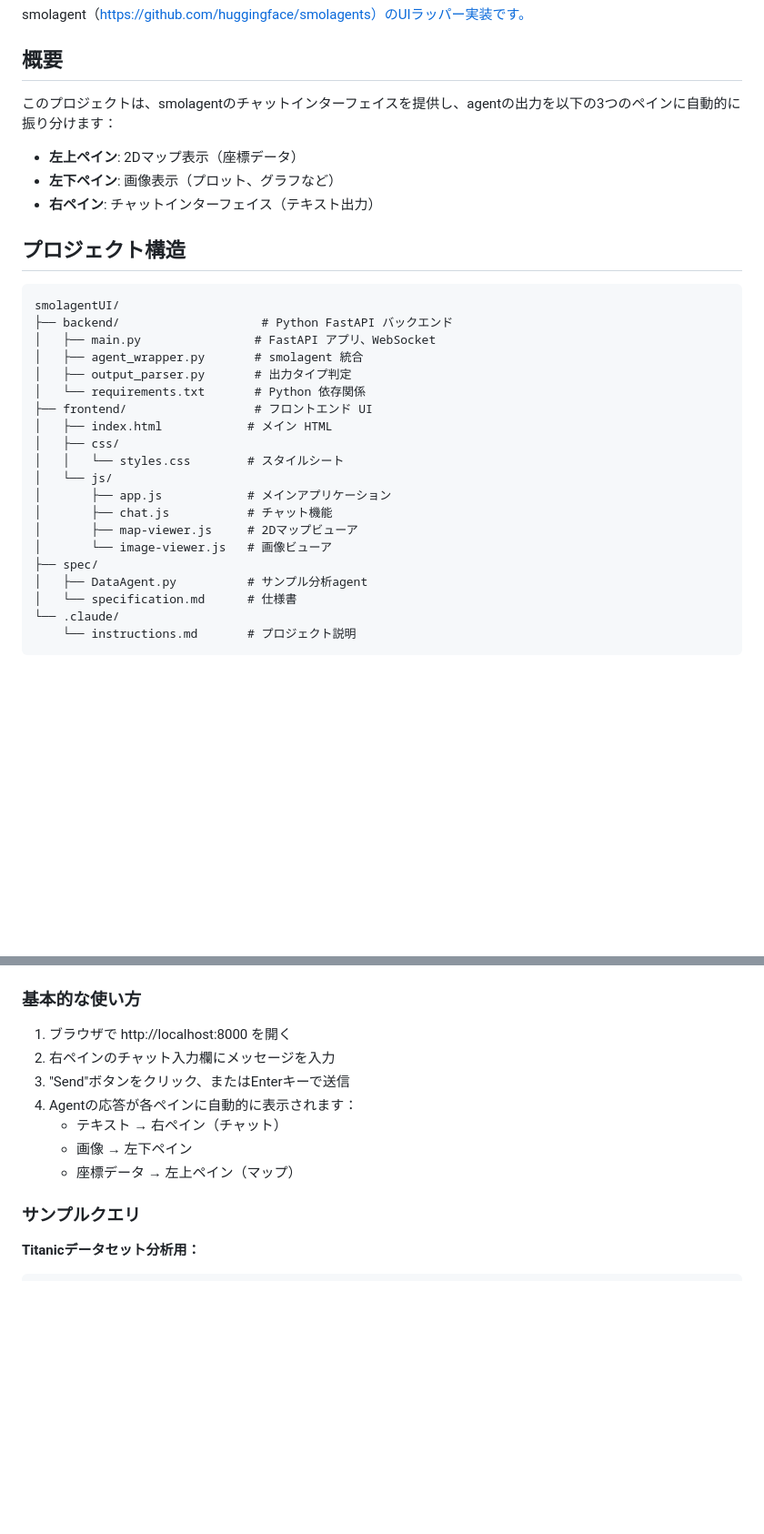
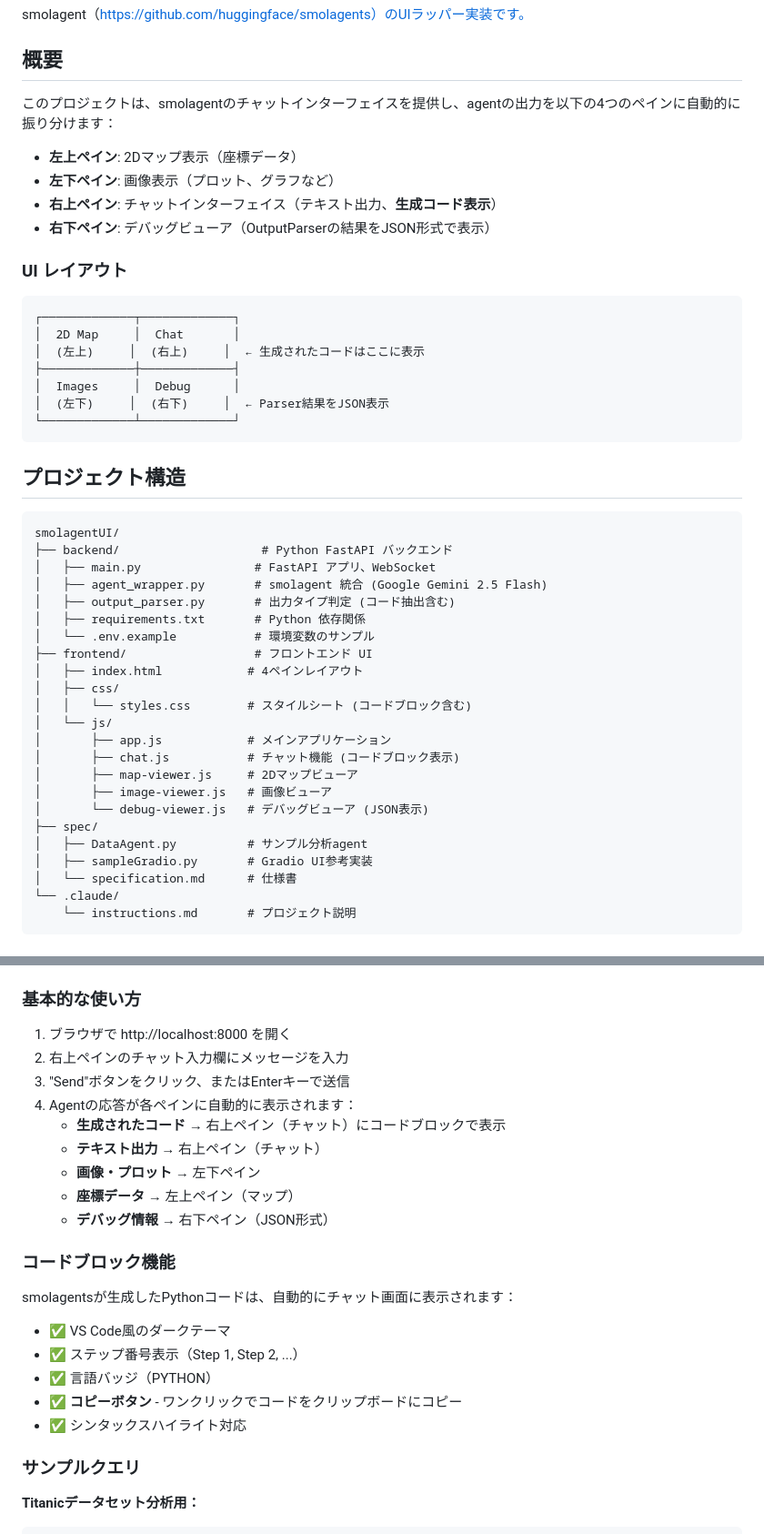
Before and after one commit to miwamasa/smolagentUIWrapper, a Markdown page: README.md, 2 parts joined by grey strips. Shown at 91% size. Drawn GitHub-style; blank space fills up the shorter version.

Commit message:
Update README.md to reflect UI changes and project structure enhancements

````diff
--- a/README.md
+++ b/README.md
@@ -4,11 +4,24 @@ smolagent（https://github.com/huggingface/smolagents）のUIラッパー実装
 
 ## 概要
 
-このプロジェクトは、smolagentのチャットインターフェイスを提供し、agentの出力を以下の3つのペインに自動的に振り分けます：
+このプロジェクトは、smolagentのチャットインターフェイスを提供し、agentの出力を以下の4つのペインに自動的に振り分けます：
 
 - **左上ペイン**: 2Dマップ表示（座標データ）
 - **左下ペイン**: 画像表示（プロット、グラフなど）
-- **右ペイン**: チャットインターフェイス（テキスト出力）
+- **右上ペイン**: チャットインターフェイス（テキスト出力、**生成コード表示**）
+- **右下ペイン**: デバッグビューア（OutputParserの結果をJSON形式で表示）
+
+### UI レイアウト
+
+```
+┌─────────────┬─────────────┐
+│  2D Map     │  Chat       │
+│  (左上)     │  (右上)     │  ← 生成されたコードはここに表示
+├─────────────┼─────────────┤
+│  Images     │  Debug      │
+│  (左下)     │  (右下)     │  ← Parser結果をJSON表示
+└─────────────┴─────────────┘
+```
 
 ## プロジェクト構造
 
@@ -16,20 +29,23 @@ smolagent（https://github.com/huggingface/smolagents）のUIラッパー実装
 smolagentUI/
 ├── backend/                    # Python FastAPI バックエンド
 │   ├── main.py                # FastAPI アプリ、WebSocket
-│   ├── agent_wrapper.py       # smolagent 統合
-│   ├── output_parser.py       # 出力タイプ判定
-│   └── requirements.txt       # Python 依存関係
+│   ├── agent_wrapper.py       # smolagent 統合 (Google Gemini 2.5 Flash)
+│   ├── output_parser.py       # 出力タイプ判定 (コード抽出含む)
+│   ├── requirements.txt       # Python 依存関係
+│   └── .env.example           # 環境変数のサンプル
 ├── frontend/                  # フロントエンド UI
-│   ├── index.html            # メイン HTML
+│   ├── index.html            # 4ペインレイアウト
 │   ├── css/
-│   │   └── styles.css        # スタイルシート
+│   │   └── styles.css        # スタイルシート (コードブロック含む)
 │   └── js/
 │       ├── app.js            # メインアプリケーション
-│       ├── chat.js           # チャット機能
+│       ├── chat.js           # チャット機能 (コードブロック表示)
 │       ├── map-viewer.js     # 2Dマップビューア
-│       └── image-viewer.js   # 画像ビューア
+│       ├── image-viewer.js   # 画像ビューア
+│       └── debug-viewer.js   # デバッグビューア (JSON表示)
 ├── spec/
 │   ├── DataAgent.py          # サンプル分析agent
+│   ├── sampleGradio.py       # Gradio UI参考実装
 │   └── specification.md      # 仕様書
 └── .claude/
     └── instructions.md       # プロジェクト説明
@@ -87,12 +103,24 @@ http://localhost:8000
 ### 基本的な使い方
 
 1. ブラウザで http://localhost:8000 を開く
-2. 右ペインのチャット入力欄にメッセージを入力
+2. 右上ペインのチャット入力欄にメッセージを入力
 3. "Send"ボタンをクリック、またはEnterキーで送信
 4. Agentの応答が各ペインに自動的に表示されます：
-   - テキスト → 右ペイン（チャット）
-   - 画像 → 左下ペイン
-   - 座標データ → 左上ペイン（マップ）
+   - **生成されたコード** → 右上ペイン（チャット）にコードブロックで表示
+   - **テキスト出力** → 右上ペイン（チャット）
+   - **画像・プロット** → 左下ペイン
+   - **座標データ** → 左上ペイン（マップ）
+   - **デバッグ情報** → 右下ペイン（JSON形式）
+
+### コードブロック機能
+
+smolagentsが生成したPythonコードは、自動的にチャット画面に表示されます：
+
+- ✅ VS Code風のダークテーマ
+- ✅ ステップ番号表示（Step 1, Step 2, ...）
+- ✅ 言語バッジ（PYTHON）
+- ✅ **コピーボタン** - ワンクリックでコードをクリップボードにコピー
+- ✅ シンタックスハイライト対応
 
 ### サンプルクエリ
 
````
